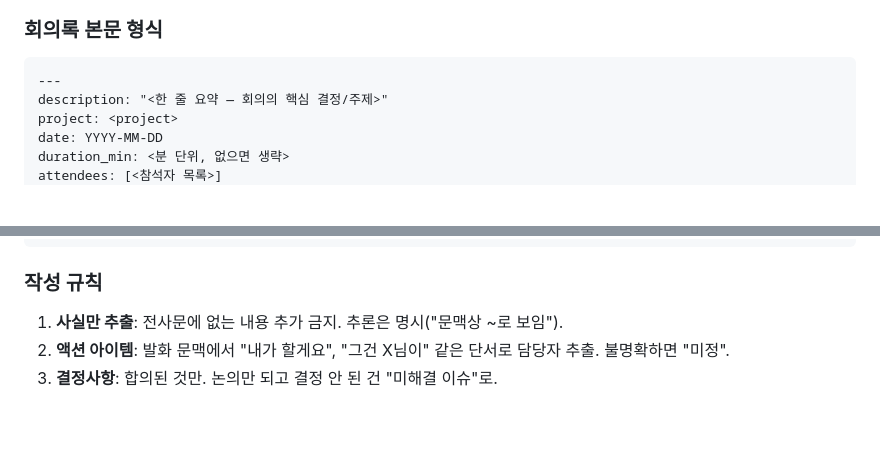
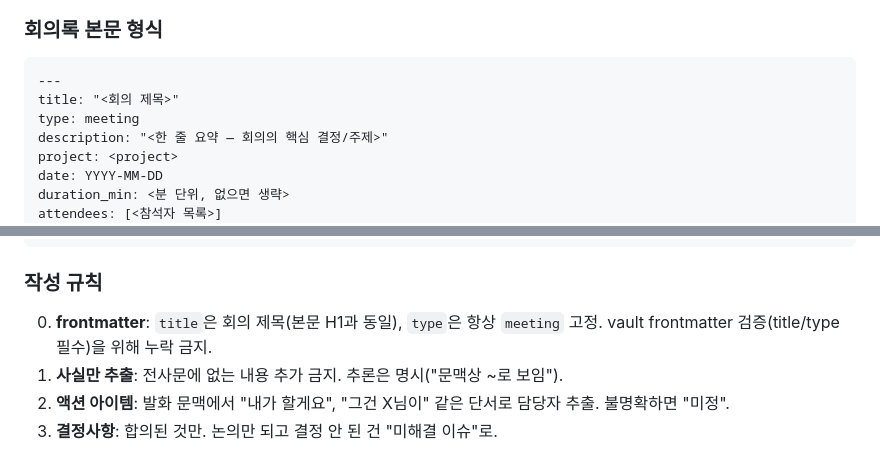
Before and after one commit to raki-1203/raki-claude-plugins, a Markdown page: skills/meeting-digest/SKILL.md, 2 parts joined by grey strips. Drawn GitHub-style; blank space fills up the shorter version.

Commit message:
fix(meeting-digest): 회의록 frontmatter에 title/type 추가
Phase 4 frontmatter 형식과 작성 규칙에 title(회의 제목)/type(meeting) 명시.
기존 출력엔 두 키가 빠져 vault frontmatter 검증(title/type 필수)에서 누락됐음.

`````diff
--- a/skills/meeting-digest/SKILL.md
+++ b/skills/meeting-digest/SKILL.md
@@ -194,6 +194,8 @@ exit code 처리:
 
 ````markdown
 ---
+title: "<회의 제목>"
+type: meeting
 description: "<한 줄 요약 — 회의의 핵심 결정/주제>"
 project: <project>
 date: YYYY-MM-DD
@@ -243,6 +245,7 @@ related: []
 ````
 
 ### 작성 규칙
+0. **frontmatter**: `title`은 회의 제목(본문 H1과 동일), `type`은 항상 `meeting` 고정. vault frontmatter 검증(title/type 필수)을 위해 누락 금지.
 1. **사실만 추출**: 전사문에 없는 내용 추가 금지. 추론은 명시("문맥상 ~로 보임").
 2. **액션 아이템**: 발화 문맥에서 "내가 할게요", "그건 X님이" 같은 단서로 담당자 추출. 불명확하면 "미정".
 3. **결정사항**: 합의된 것만. 논의만 되고 결정 안 된 건 "미해결 이슈"로.
`````
Also changed, not shown: CHANGELOG.md (+1 -0 lines).
